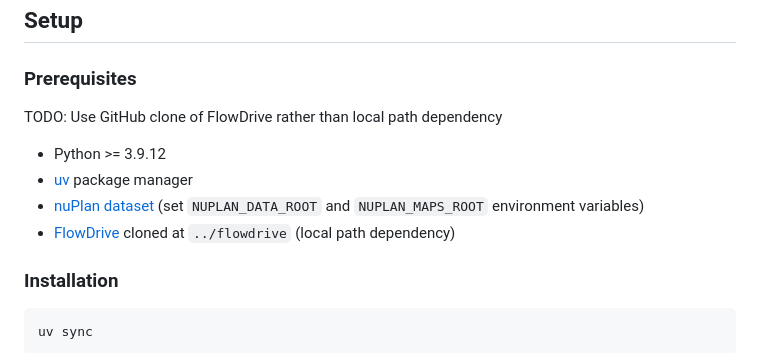
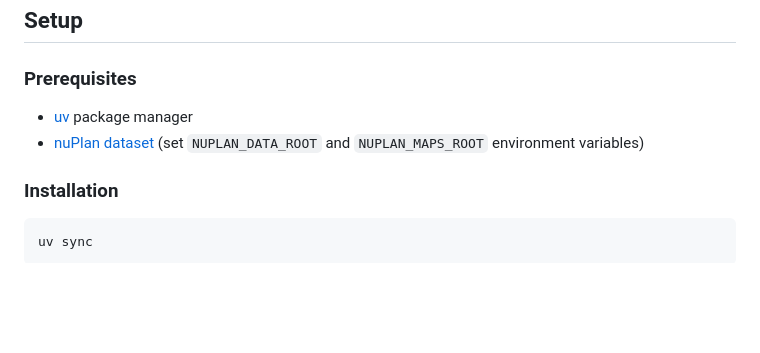
Before and after one commit to KIT-MRT/mosaic, a Markdown page: README.md, the part around the change. Drawn GitHub-style; blank space fills up the shorter version.

```diff
--- a/README.md
+++ b/README.md
@@ -50,12 +50,8 @@ If neither planner produces a verified trajectory, **Mosaic** falls back to the
 
 ### Prerequisites
 
-TODO: Use GitHub clone of FlowDrive rather than local path dependency
-
-- Python >= 3.9.12
 - [uv](https://docs.astral.sh/uv/) package manager
 - [nuPlan dataset](https://www.nuscenes.org/nuplan) (set `NUPLAN_DATA_ROOT` and `NUPLAN_MAPS_ROOT` environment variables)
-- [FlowDrive](https://github.com/KIT-MRT/FlowDrive) cloned at `../flowdrive` (local path dependency)
 
 ### Installation
 
```
